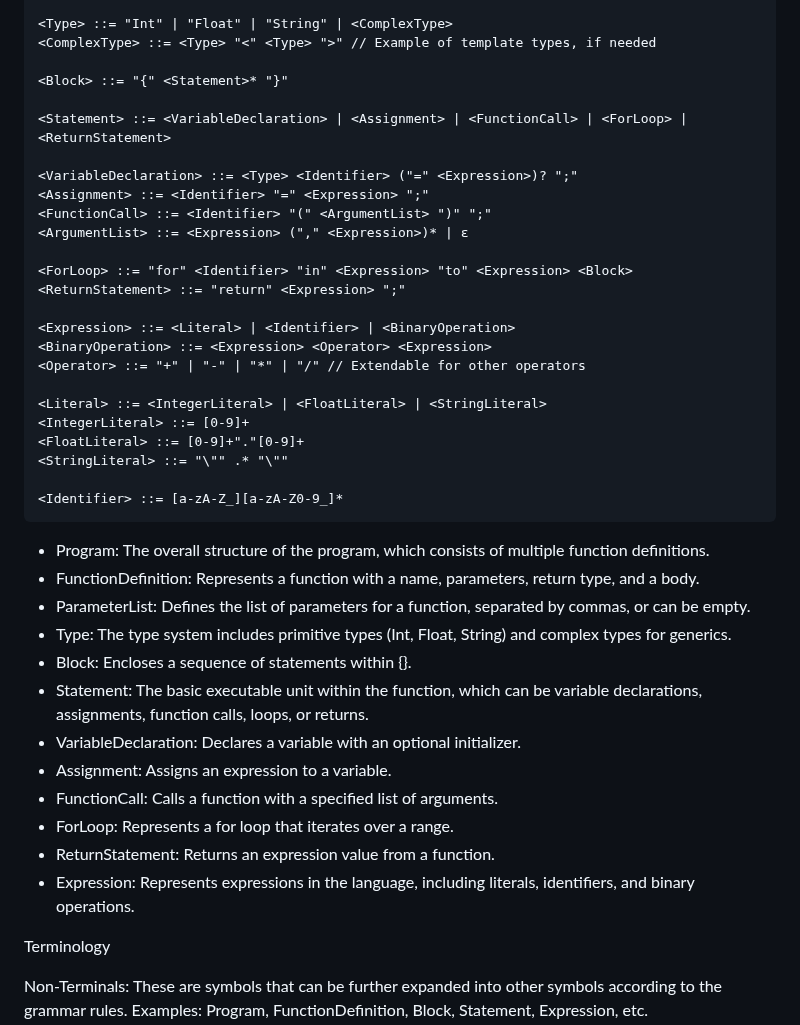
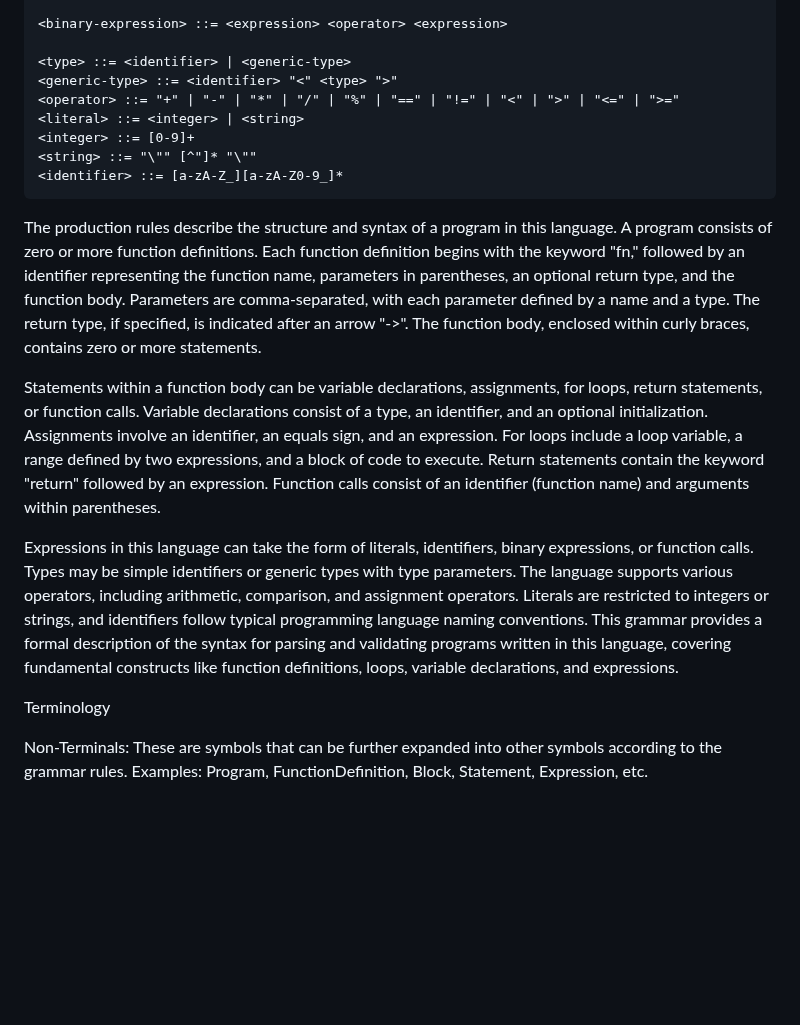
Before and after one commit to alok27a/MLang, a Markdown page: README.md, the part around one of its changes. Rendered like a GitHub page; blank space fills up the shorter version.

````diff
--- a/README.md
+++ b/README.md
@@ -169,42 +187,19 @@ The grammar of the language is defined as below:
 
-<Type> ::= "Int" | "Float" | "String" | <ComplexType>
-<ComplexType> ::= <Type> "<" <Type> ">" // Example of template types, if needed
+<binary-expression> ::= <expression> <operator> <expression>
 
-<Block> ::= "{" <Statement>* "}"
+<type> ::= <identifier> | <generic-type>
+<generic-type> ::= <identifier> "<" <type> ">"
+<operator> ::= "+" | "-" | "*" | "/" | "%" | "==" | "!=" | "<" | ">" | "<=" | ">="
+<literal> ::= <integer> | <string>
+<integer> ::= [0-9]+
+<string> ::= "\"" [^"]* "\""
+<identifier> ::= [a-zA-Z_][a-zA-Z0-9_]*
+```
+The production rules describe the structure and syntax of a program in this language. A program consists of zero or more function definitions. Each function definition begins with the keyword "fn," followed by an identifier representing the function name, parameters in parentheses, an optional return type, and the function body. Parameters are comma-separated, with each parameter defined by a name and a type. The return type, if specified, is indicated after an arrow "->". The function body, enclosed within curly braces, contains zero or more statements.
 
-<Statement> ::= <VariableDeclaration> | <Assignment> | <FunctionCall> | <ForLoop> | <ReturnStatement>
+Statements within a function body can be variable declarations, assignments, for loops, return statements, or function calls. Variable declarations consist of a type, an identifier, and an optional initialization. Assignments involve an identifier, an equals sign, and an expression. For loops include a loop variable, a range defined by two expressions, and a block of code to execute. Return statements contain the keyword "return" followed by an expression. Function calls consist of an identifier (function name) and arguments within parentheses.
 
-<VariableDeclaration> ::= <Type> <Identifier> ("=" <Expression>)? ";"
-<Assignment> ::= <Identifier> "=" <Expression> ";"
-<FunctionCall> ::= <Identifier> "(" <ArgumentList> ")" ";"
-<ArgumentList> ::= <Expression> ("," <Expression>)* | ε
-
-<ForLoop> ::= "for" <Identifier> "in" <Expression> "to" <Expression> <Block>
-<ReturnStatement> ::= "return" <Expression> ";"
-
-<Expression> ::= <Literal> | <Identifier> | <BinaryOperation>
-<BinaryOperation> ::= <Expression> <Operator> <Expression>
-<Operator> ::= "+" | "-" | "*" | "/" // Extendable for other operators
-
-<Literal> ::= <IntegerLiteral> | <FloatLiteral> | <StringLiteral>
-<IntegerLiteral> ::= [0-9]+
-<FloatLiteral> ::= [0-9]+"."[0-9]+
-<StringLiteral> ::= "\"" .* "\""
-
-<Identifier> ::= [a-zA-Z_][a-zA-Z0-9_]*
-```
-- Program: The overall structure of the program, which consists of multiple function definitions.
-- FunctionDefinition: Represents a function with a name, parameters, return type, and a body.
-- ParameterList: Defines the list of parameters for a function, separated by commas, or can be empty.
-- Type: The type system includes primitive types (Int, Float, String) and complex types for generics.
-- Block: Encloses a sequence of statements within {}.
-- Statement: The basic executable unit within the function, which can be variable declarations, assignments, function calls, loops, or returns.
-- VariableDeclaration: Declares a variable with an optional initializer.
-- Assignment: Assigns an expression to a variable.
-- FunctionCall: Calls a function with a specified list of arguments.
-- ForLoop: Represents a for loop that iterates over a range.
-- ReturnStatement: Returns an expression value from a function.
-- Expression: Represents expressions in the language, including literals, identifiers, and binary operations.
+Expressions in this language can take the form of literals, identifiers, binary expressions, or function calls. Types may be simple identifiers or generic types with type parameters. The language supports various operators, including arithmetic, comparison, and assignment operators. Literals are restricted to integers or strings, and identifiers follow typical programming language naming conventions. This grammar provides a formal description of the syntax for parsing and validating programs written in this language, covering fundamental constructs like function definitions, loops, variable declarations, and expressions.
 
 Terminology
 
````
Also changed, not shown: other parts of README.md (+22 -4 lines).
